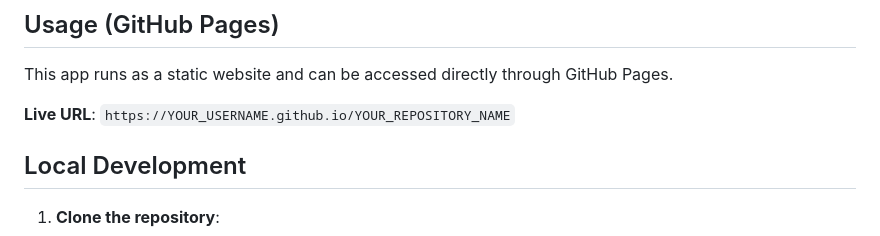
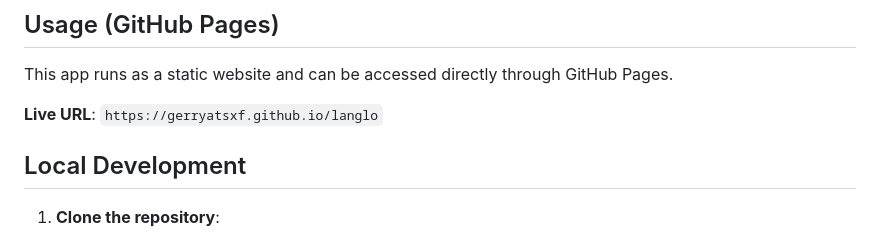
Before and after one commit to gerryatsxf/langlo, a Markdown page: README.md, the part around the change printed below. Drawn GitHub-style.

Commit message:
Update README with correct GitHub Pages URL

```diff
--- a/README.md
+++ b/README.md
@@ -22,7 +22,7 @@ A beautiful, interactive flashcard system for learning Japanese vocabulary. This
 
 This app runs as a static website and can be accessed directly through GitHub Pages.
 
-**Live URL**: `https://YOUR_USERNAME.github.io/YOUR_REPOSITORY_NAME`
+**Live URL**: `https://gerryatsxf.github.io/langlo`
 
 ## Local Development
 
```
Also changed, not shown: other parts of README.md (+1 -1 lines).
